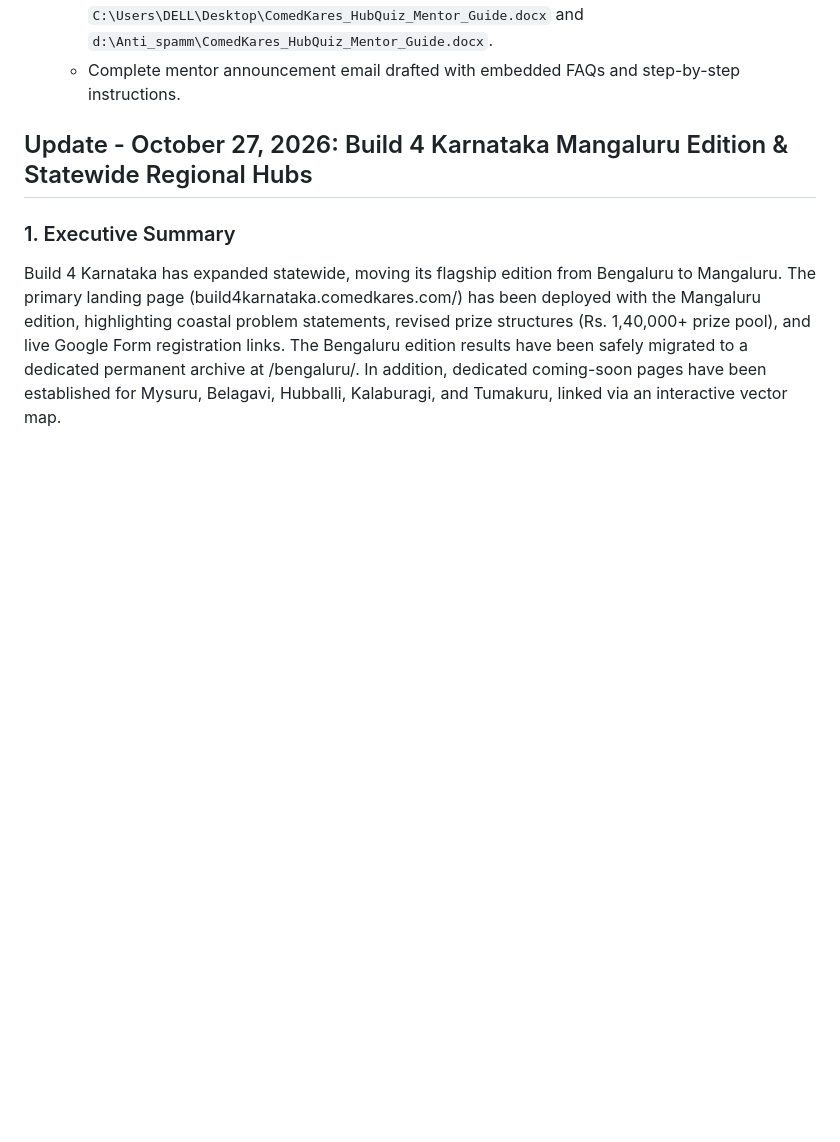
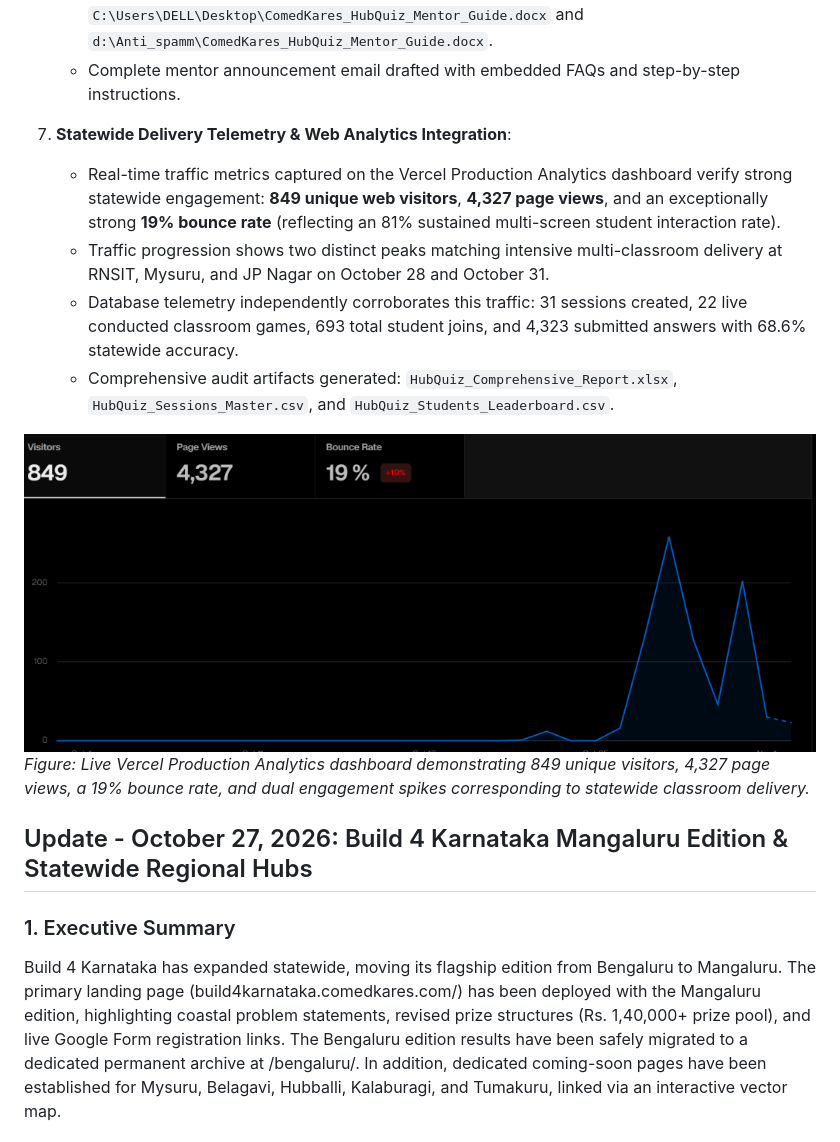
Before and after one commit to uditb-coder/Build4Karnataka, a Markdown page: management_update_report.md, the part around the change. Rendered like a GitHub page; pictures changed too: assets/hubquiz/hubquiz_vercel_analytics.png (added); blank space fills up the shorter version.

Commit message:
Embed Vercel web analytics metrics and chart in management update report

```diff
--- a/management_update_report.md
+++ b/management_update_report.md
@@ -913,6 +913,15 @@ Successfully deployed the official operational rollout of **HubQuiz**, ComedKare
    - Master Word Guide generated and saved at `C:\Users\DELL\Desktop\ComedKares_HubQuiz_Mentor_Guide.docx` and `d:\Anti_spamm\ComedKares_HubQuiz_Mentor_Guide.docx`.
    - Complete mentor announcement email drafted with embedded FAQs and step-by-step instructions.
 
+7. **Statewide Delivery Telemetry & Web Analytics Integration**:
+   - Real-time traffic metrics captured on the Vercel Production Analytics dashboard verify strong statewide engagement: **849 unique web visitors**, **4,327 page views**, and an exceptionally strong **19% bounce rate** (reflecting an 81% sustained multi-screen student interaction rate).
+   - Traffic progression shows two distinct peaks matching intensive multi-classroom delivery at RNSIT, Mysuru, and JP Nagar on October 28 and October 31.
+   - Database telemetry independently corroborates this traffic: 31 sessions created, 22 live conducted classroom games, 693 total student joins, and 4,323 submitted answers with 68.6% statewide accuracy.
+   - Comprehensive audit artifacts generated: `HubQuiz_Comprehensive_Report.xlsx`, `HubQuiz_Sessions_Master.csv`, and `HubQuiz_Students_Leaderboard.csv`.
+
+![HubQuiz Vercel Web Analytics](assets/hubquiz/hubquiz_vercel_analytics.png)
+*Figure: Live Vercel Production Analytics dashboard demonstrating 849 unique visitors, 4,327 page views, a 19% bounce rate, and dual engagement spikes corresponding to statewide classroom delivery.*
+
 
 ## Update - October 27, 2026: Build 4 Karnataka Mangaluru Edition & Statewide Regional Hubs
 
```
